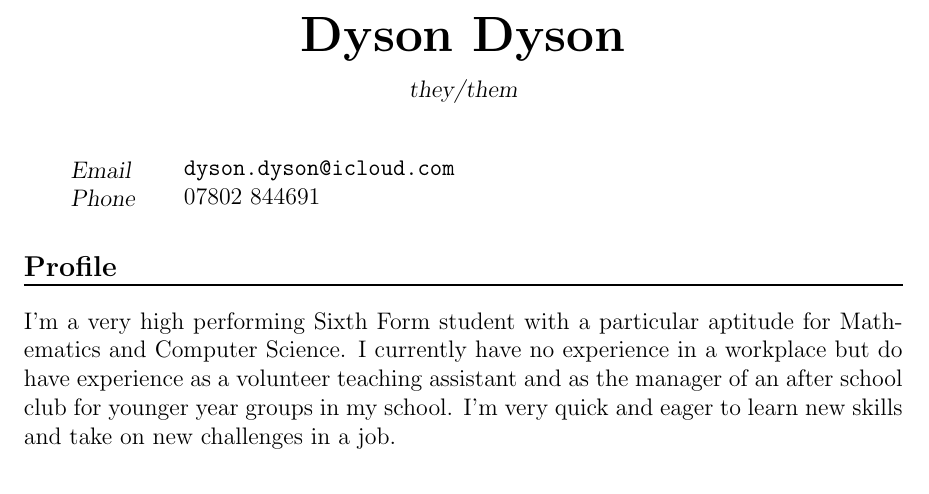
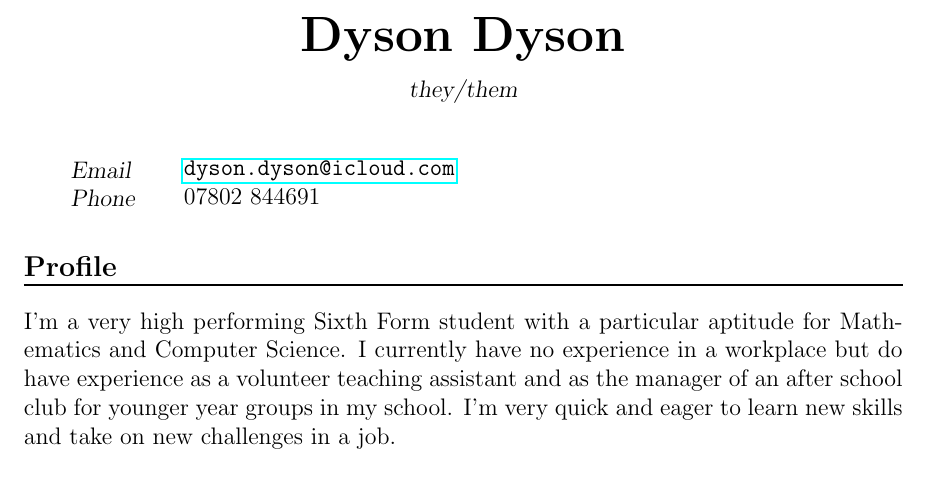
Before and after one commit to DoctorDalek1963/cv, a LaTeX document (main.tex): part of the page, cut so that both start at the same text. Compiled offline with pdfLaTeX.

Commit message:
Make email address clickable

```diff
--- a/main.tex
+++ b/main.tex
@@ -97,7 +97,7 @@
 
 \sepspace
 
-\info{Email}{\texttt{dyson.dyson@icloud.com}}
+\info{Email}{\href{mailto:dyson.dyson@icloud.com}{\texttt{dyson.dyson@icloud.com}}}
 \info{Phone}{07802 844691}
 
 \section*{Profile}
```
